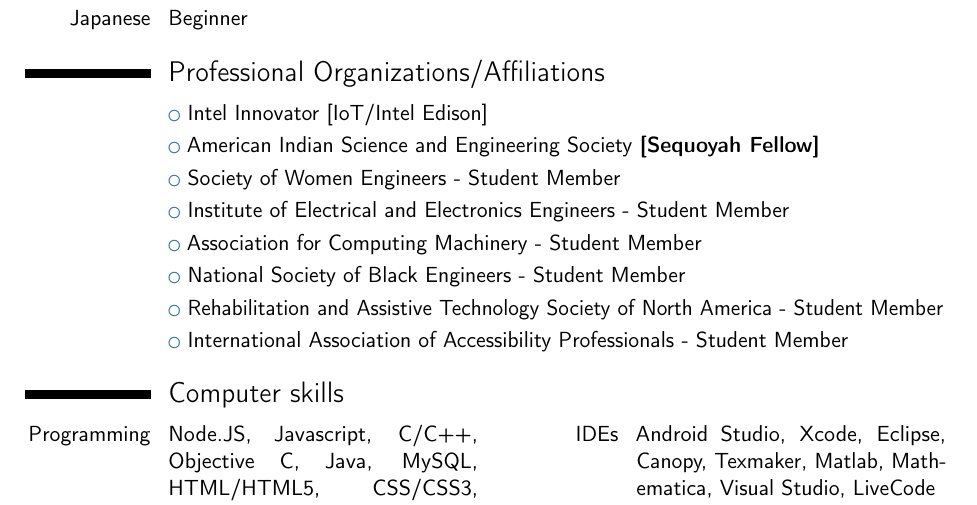
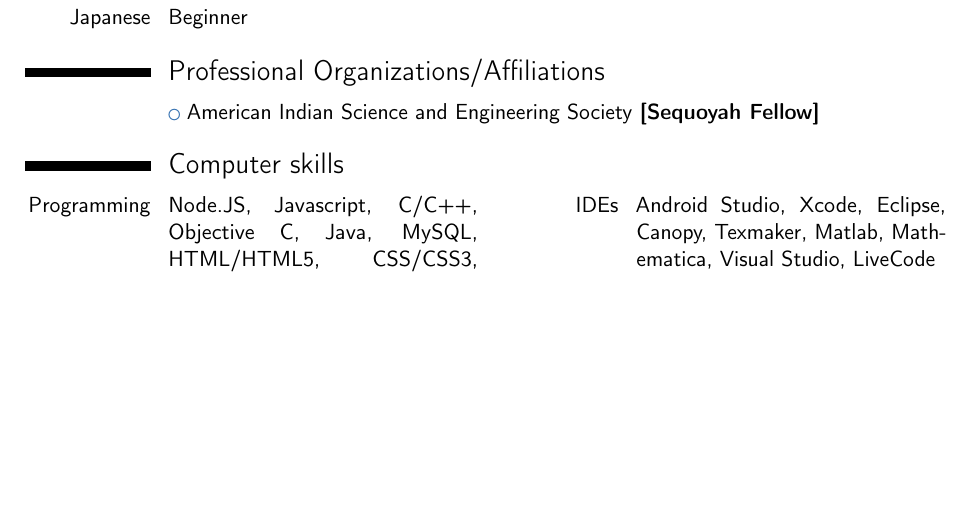
Before and after one commit to terminaltraces/cv, a LaTeX CV (cv.tex): part of page 10 of 10 before the commit and part of page 9 of 10 after it, cut so that both start at the same text, the shorter picture padded with empty space. Compiled offline with pdfLaTeX.

Commit message:
Removed some newpages that weren't needed, removed old professional organizations.

```diff
--- a/cv.tex
+++ b/cv.tex
@@ -272,14 +270,7 @@
 	\cvitemwithcomment{Japanese}{Beginner}{}
 
 \section{Professional Organizations/Affiliations}
-	\cvlistitem {Intel Innovator [IoT/Intel Edison]}
 	\cvlistitem {American Indian Science and Engineering Society \textbf{[Sequoyah Fellow]}}
-	\cvlistitem {Society of Women Engineers - Student Member}
-	\cvlistitem {Institute of Electrical and Electronics Engineers - Student Member}
-	\cvlistitem {Association for Computing Machinery - Student Member}
-	\cvlistitem {National Society of Black Engineers - Student Member}
-	\cvlistitem {Rehabilitation and Assistive Technology Society of North America - Student Member}
-	\cvlistitem {International Association of Accessibility Professionals - Student Member}
 
 \section{Computer skills}
 	\cvdoubleitem{Programming}{Node.JS, Javascript, C/C++, Objective C, Java, MySQL, HTML/HTML5, CSS/CSS3, Python}{IDEs}{Android Studio, Xcode, Eclipse, Canopy, Texmaker, Matlab, Mathematica, Visual Studio, LiveCode}
```
Also changed, not shown: cv.pdf, cv.tex (2 more changed lines).
